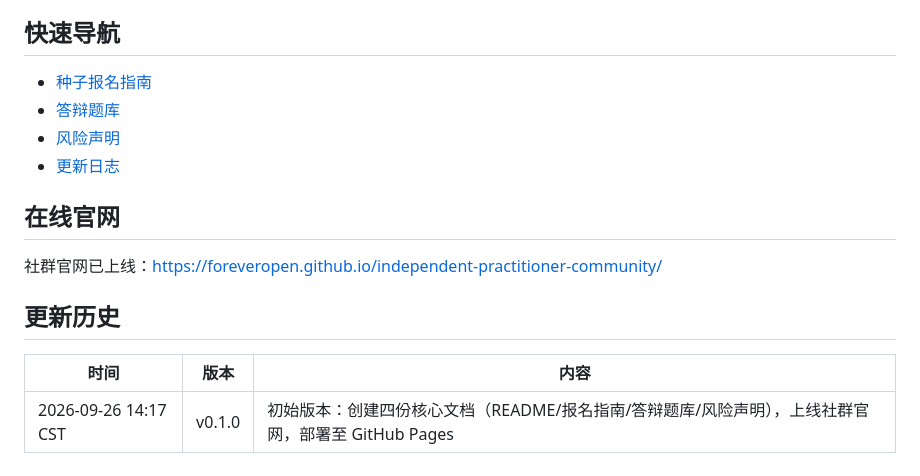
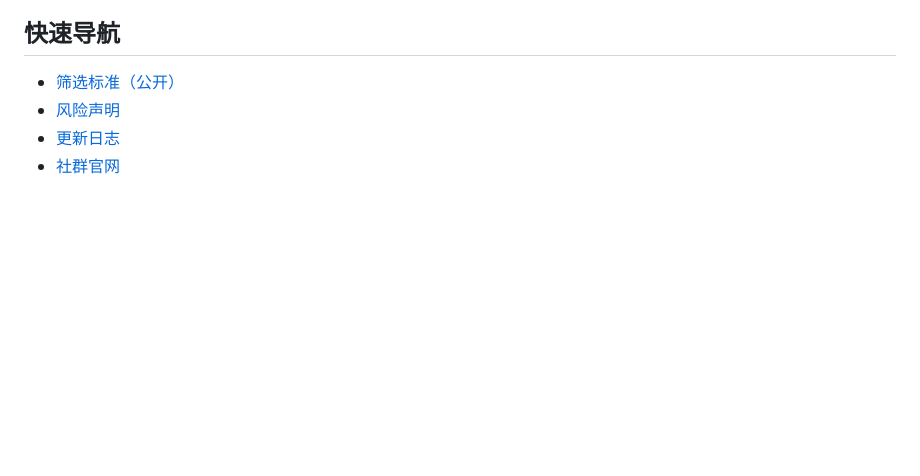
Before and after one commit to foreveropen/independent-practitioner-community, a Markdown page: README.md, the part around one of its changes. Drawn GitHub-style; blank space fills up the shorter version.

Commit message:
refactor: rewrite README with daily review model, open source template

```diff
--- a/README.md
+++ b/README.md
@@ -58,17 +75,7 @@
 
 ## 快速导航
 
-- [种子报名指南](seed-application-guide.md)
-- [答辩题库](interview-question.md)
+- [筛选标准（公开）](selection-criteria.md)
 - [风险声明](risk-statement.md)
 - [更新日志](CHANGELOG.md)
-
-## 在线官网
-
-社群官网已上线：https://foreveropen.github.io/independent-practitioner-community/
-
-## 更新历史
-
-| 时间 | 版本 | 内容 |
-|------|------|------|
-| 2026-09-26 14:17 CST | v0.1.0 | 初始版本：创建四份核心文档（README/报名指南/答辩题库/风险声明），上线社群官网，部署至 GitHub Pages |
+- [社群官网](https://foreveropen.github.io/independent-practitioner-community/)
```
Also changed, not shown: other parts of README.md (+53 -36 lines).
